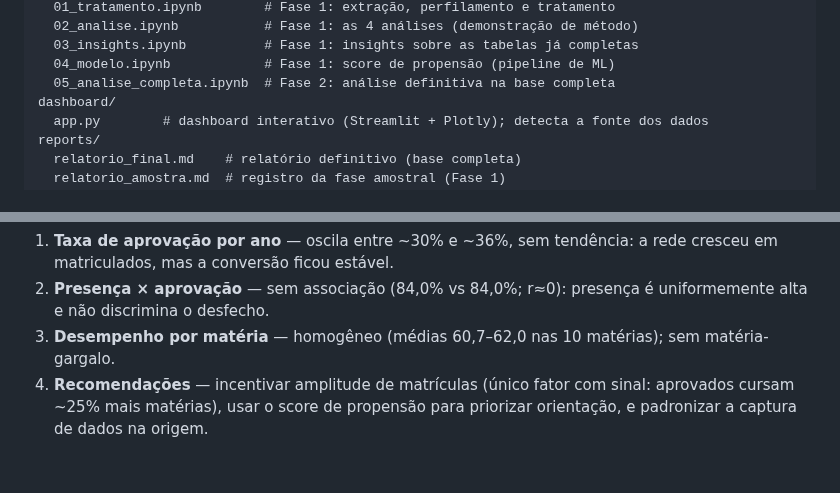
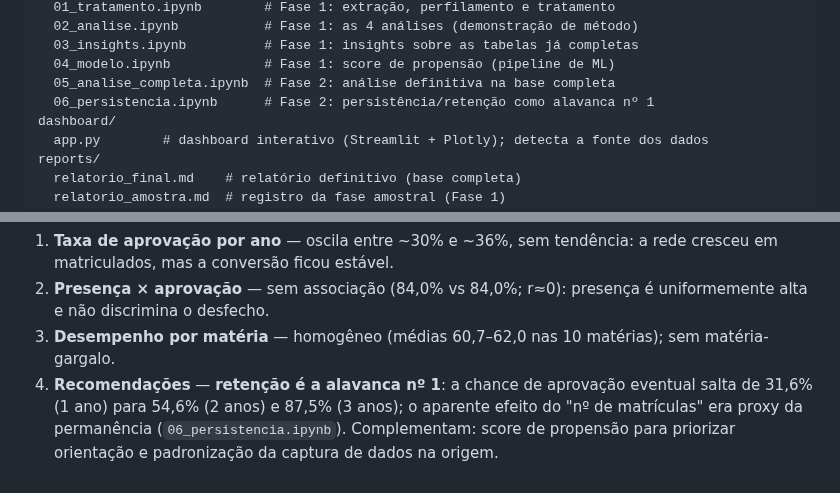
Before and after one commit to BigLeno/data-analytics-portfolio, a Markdown page: README.md, 2 parts joined by grey strips. GitHub-like rendering.

Commit message:
docs: retenção como recomendação nº 1 (relatório, dashboard e README)

```diff
--- a/README.md
+++ b/README.md
@@ -75,6 +75,7 @@ notebooks/
   03_insights.ipynb          # Fase 1: insights sobre as tabelas já completas
   04_modelo.ipynb            # Fase 1: score de propensão (pipeline de ML)
   05_analise_completa.ipynb  # Fase 2: análise definitiva na base completa
+  06_persistencia.ipynb      # Fase 2: persistência/retenção como alavanca nº 1
 dashboard/
   app.py        # dashboard interativo (Streamlit + Plotly); detecta a fonte dos dados
 reports/
@@ -157,4 +158,4 @@ Respondidas **com conclusões** em `notebooks/05_analise_completa.ipynb` e em [`
 1. **Taxa de aprovação por ano** — oscila entre ~30% e ~36%, sem tendência: a rede cresceu em matriculados, mas a conversão ficou estável.
 2. **Presença × aprovação** — sem associação (84,0% vs 84,0%; r≈0): presença é uniformemente alta e não discrimina o desfecho.
 3. **Desempenho por matéria** — homogêneo (médias 60,7–62,0 nas 10 matérias); sem matéria-gargalo.
-4. **Recomendações** — incentivar amplitude de matrículas (único fator com sinal: aprovados cursam ~25% mais matérias), usar o score de propensão para priorizar orientação, e padronizar a captura de dados na origem.
+4. **Recomendações** — **retenção é a alavanca nº 1**: a chance de aprovação eventual salta de 31,6% (1 ano) para 54,6% (2 anos) e 87,5% (3 anos); o aparente efeito do "nº de matrículas" era proxy da permanência (`06_persistencia.ipynb`). Complementam: score de propensão para priorizar orientação e padronização da captura de dados na origem.
```
Also changed, not shown: reports/relatorio_final.md (+13 -9 lines), reports/img/persistencia_mecanico.png (added), reports/img/persistencia_taxa.png (added), 1 other file.
